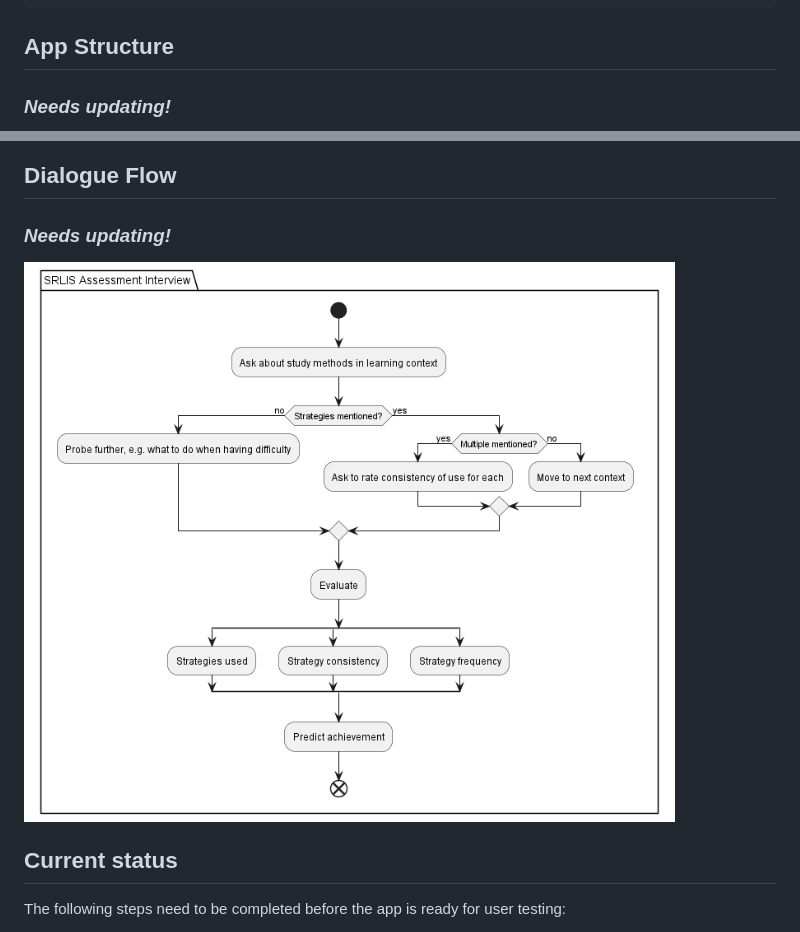
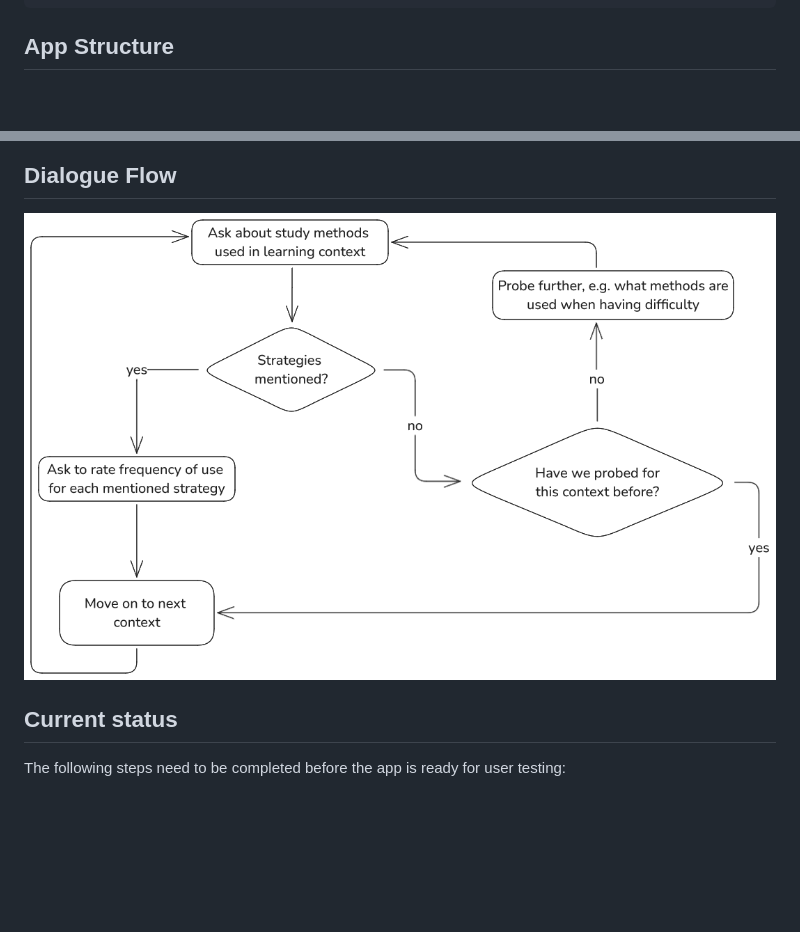
Before and after one commit to CATALPAresearch/srl-chat, a Markdown page: README.md, 2 parts joined by grey strips. Rendered like a GitHub page; pictures changed too: arch/interview_v1.png (added); blank space fills up the shorter version.

Commit message:
Update readme diagrams

````diff
--- a/README.md
+++ b/README.md
@@ -62,5 +62,4 @@ scp user@VM:/backup/pg_backup_<date>.sql .
 ```
 
 ## App Structure
-### _Needs updating!_
 
@@ -68,8 +67,7 @@ scp user@VM:/backup/pg_backup_<date>.sql .
 
 ## Dialogue Flow
-### _Needs updating!_
 
-![interview.png](arch/interview.png)
+![interview_v1.png](arch/interview_v1.png)
 
 ## Current status
 
````
Also changed, not shown: other parts of README.md (+1 -1 lines), 2 other files.
